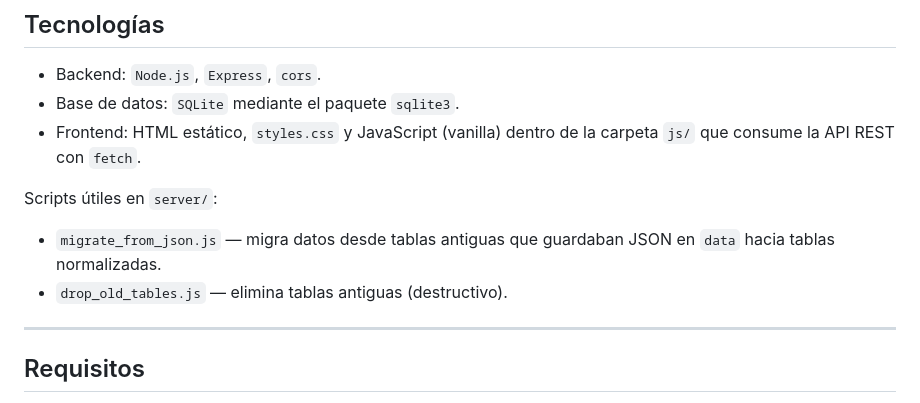
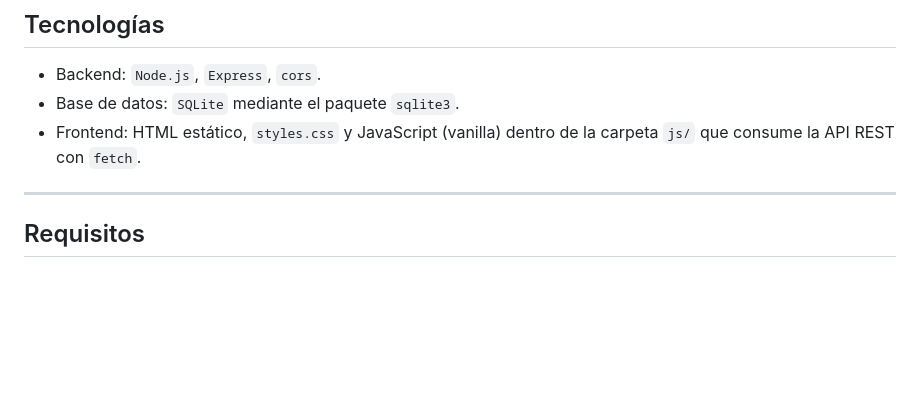
Before and after one commit to AlejoCeron-col/App-VitalPet, a Markdown page: README.md, the part around the change. Rendered like a GitHub page; blank space fills up the shorter version.

Commit message:
Remove old scripts from README
Removed outdated scripts section from README.

```diff
--- a/README.md
+++ b/README.md
@@ -9,10 +9,6 @@ Resumen: aplicación para gestionar clientes, mascotas y citas en una clínica v
 - Backend: `Node.js`, `Express`, `cors`.
 - Base de datos: `SQLite` mediante el paquete `sqlite3`.
 - Frontend: HTML estático, `styles.css` y JavaScript (vanilla) dentro de la carpeta `js/` que consume la API REST con `fetch`.
-
-Scripts útiles en `server/`:
-- `migrate_from_json.js` — migra datos desde tablas antiguas que guardaban JSON en `data` hacia tablas normalizadas.
-- `drop_old_tables.js` — elimina tablas antiguas (destructivo).
 
 ---
 ## Requisitos
```
